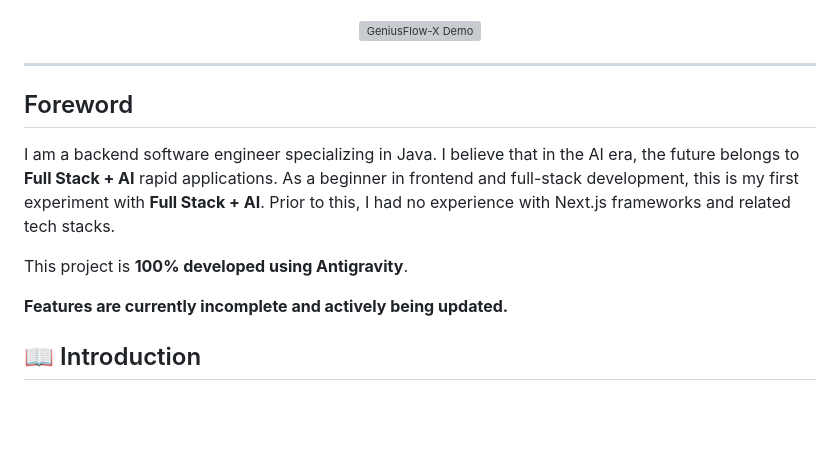
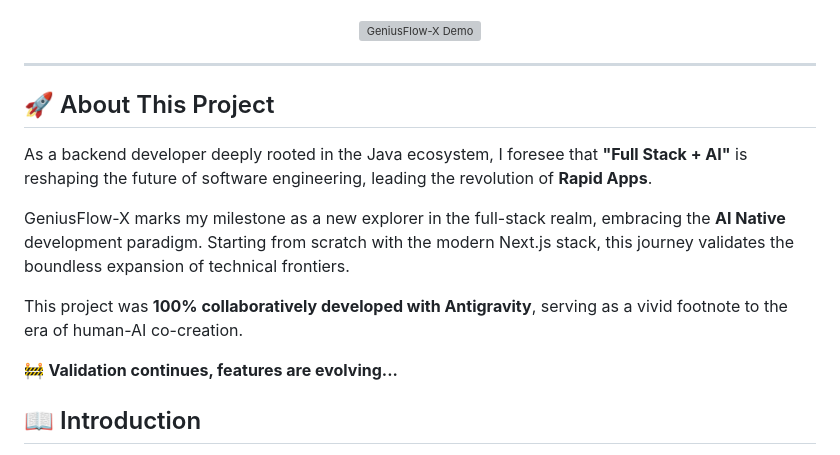
Before and after one commit to Wilder1222/GeniusFlow-X, a Markdown page: README.md, the part around the change. GitHub-like rendering; blank space fills up the shorter version; grey boxes are pictures that could not be loaded.

Commit message:
docs: update READMEs with a new project introduction emphasizing AI and full-stack development.

```diff
--- a/README.md
+++ b/README.md
@@ -23,13 +23,15 @@
 
 ---
 
-## Foreword
+## 🚀 About This Project
 
-I am a backend software engineer specializing in Java. I believe that in the AI era, the future belongs to **Full Stack + AI** rapid applications. As a beginner in frontend and full-stack development, this is my first experiment with **Full Stack + AI**. Prior to this, I had no experience with Next.js frameworks and related tech stacks.
+As a backend developer deeply rooted in the Java ecosystem, I foresee that **"Full Stack + AI"** is reshaping the future of software engineering, leading the revolution of **Rapid Apps**.
 
-This project is **100% developed using Antigravity**.
+GeniusFlow-X marks my milestone as a new explorer in the full-stack realm, embracing the **AI Native** development paradigm. Starting from scratch with the modern Next.js stack, this journey validates the boundless expansion of technical frontiers.
 
-**Features are currently incomplete and actively being updated.**
+This project was **100% collaboratively developed with Antigravity**, serving as a vivid footnote to the era of human-AI co-creation.
+
+🚧 **Validation continues, features are evolving...**
 
 ## 📖 Introduction
 
```
Also changed, not shown: README_zh-CN.md (+7 -4 lines).
